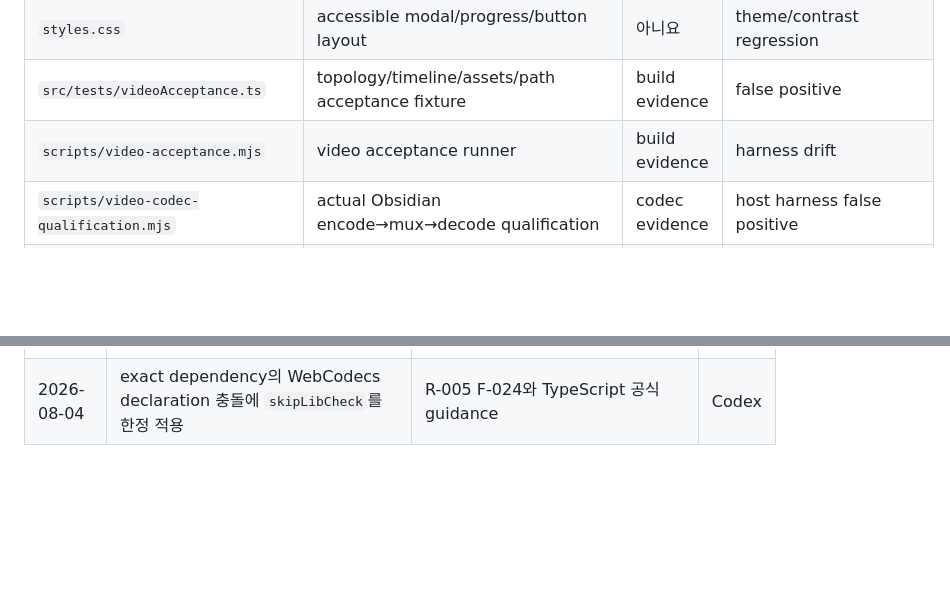
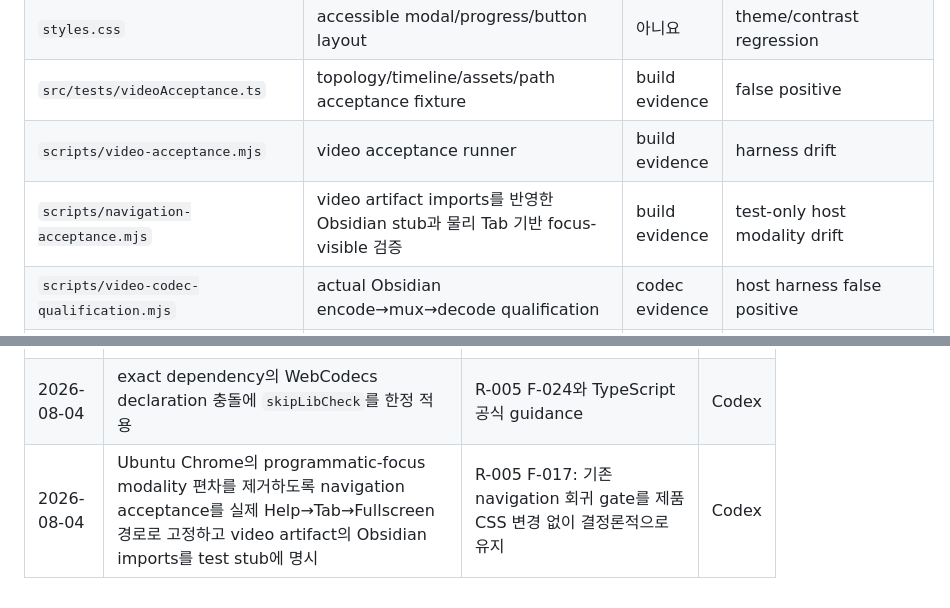
Before and after one commit to laguna821/achmage-slides-ultra, a Markdown page: docs/plans/P-007.md, 2 parts joined by grey strips. Drawn GitHub-style; blank space fills up the shorter version.

Commit message:
docs: extend video acceptance scope

```diff
--- a/docs/plans/P-007.md
+++ b/docs/plans/P-007.md
@@ -84,6 +84,7 @@ research:
 | `styles.css` | accessible modal/progress/button layout | 아니요 | theme/contrast regression |
 | `src/tests/videoAcceptance.ts` | topology/timeline/assets/path acceptance fixture | build evidence | false positive |
 | `scripts/video-acceptance.mjs` | video acceptance runner | build evidence | harness drift |
+| `scripts/navigation-acceptance.mjs` | video artifact imports를 반영한 Obsidian stub과 물리 Tab 기반 focus-visible 검증 | build evidence | test-only host modality drift |
 | `scripts/video-codec-qualification.mjs` | actual Obsidian encode→mux→decode qualification | codec evidence | host harness false positive |
 | `scripts/video-codec-probe.ts` | renderer-injected Mediabunny 2-second probe entry | codec evidence | host/runtime drift |
 | `scripts/video-stress.mjs` | 100/500-slide resource stress | build evidence | host variance |
@@ -166,3 +167,4 @@ research:
 | 2026-08-04 | dependency·codec qualification trace의 Finding 범위를 개별 ID로 명시하고 공식/owner Electron runtime을 분리 | R-005 F-018,F-019,F-020,F-021,F-022와 governance exact-path 추적 | Codex |
 | 2026-08-04 | verified rename을 no-overwrite hard-link finalize로 교체 | R-005 F-023/REC-015: POSIX rename race에서 기존 final 보존 | Codex |
 | 2026-08-04 | exact dependency의 WebCodecs declaration 충돌에 `skipLibCheck`를 한정 적용 | R-005 F-024와 TypeScript 공식 guidance | Codex |
+| 2026-08-04 | Ubuntu Chrome의 programmatic-focus modality 편차를 제거하도록 navigation acceptance를 실제 Help→Tab→Fullscreen 경로로 고정하고 video artifact의 Obsidian imports를 test stub에 명시 | R-005 F-017: 기존 navigation 회귀 gate를 제품 CSS 변경 없이 결정론적으로 유지 | Codex |
```
